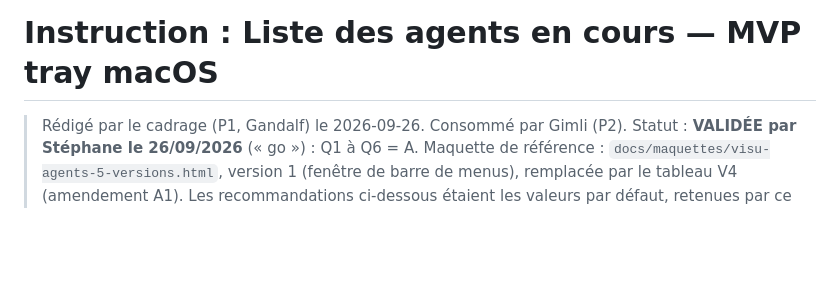
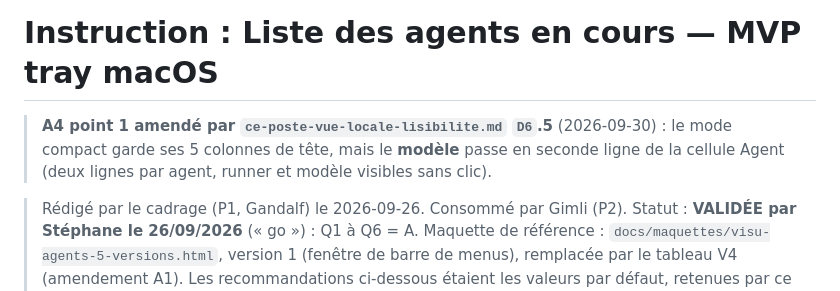
Before and after one commit to iakasju/IakaAgentsMonitor, a Markdown page: specs/instructions/liste-des-agents.md, the part around the change. GitHub-like rendering; blank space fills up the shorter version.

```diff
--- a/specs/instructions/liste-des-agents.md
+++ b/specs/instructions/liste-des-agents.md
@@ -1,4 +1,6 @@
 # Instruction : Liste des agents en cours — MVP tray macOS
+
+> **A4 point 1 amendé par `ce-poste-vue-locale-lisibilite.md` `D6`.5** (2026-09-30) : le mode compact garde ses 5 colonnes de tête, mais le **modèle** passe en seconde ligne de la cellule Agent (deux lignes par agent, runner et modèle visibles sans clic).
 
 > Rédigé par le cadrage (P1, Gandalf) le 2026-09-26. Consommé par Gimli (P2).
 > Statut : **VALIDÉE par Stéphane le 26/09/2026** (« go ») : Q1 à Q6 = A. Maquette de référence : `docs/maquettes/visu-agents-5-versions.html`, version 1 (fenêtre de barre de menus), remplacée par le tableau V4 (amendement A1). Les recommandations ci-dessous étaient les valeurs par défaut, retenues par ce « go ».
```
Also changed, not shown: specs/instructions/agnostique-mqtt.md (+2 -0 lines).
